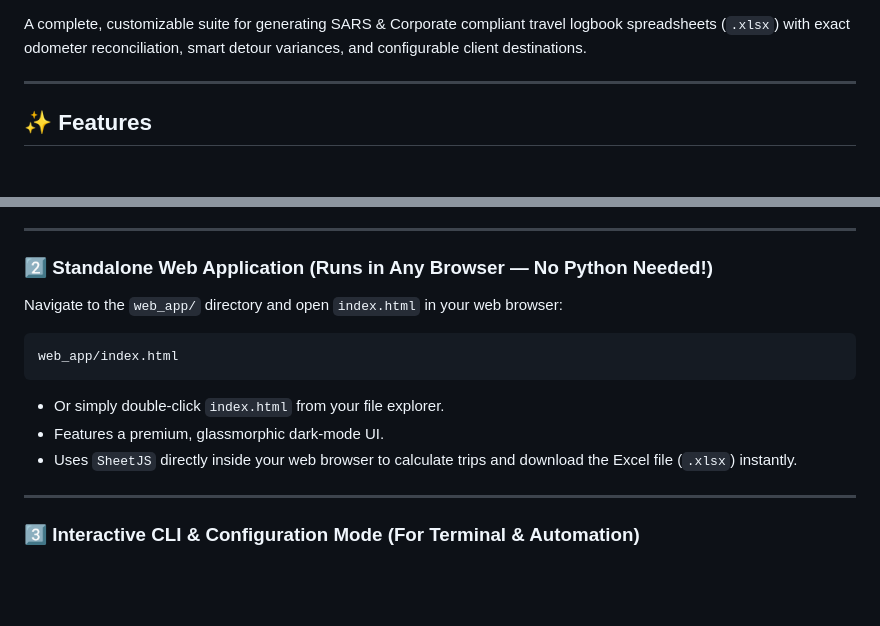
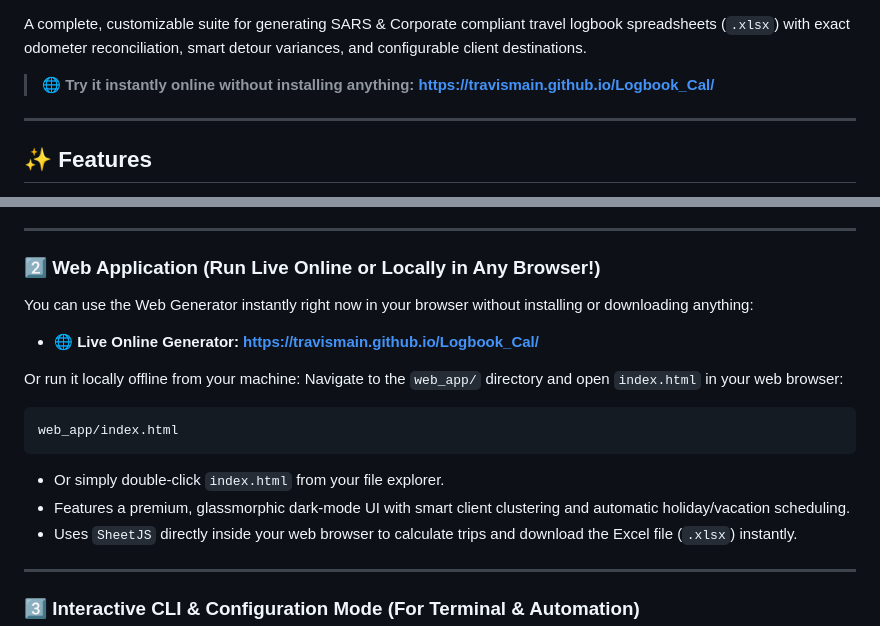
Before and after one commit to TravisMain/Logbook_Cal, a Markdown page: README.md, 2 parts joined by grey strips. GitHub-like rendering; blank space fills up the shorter version.

Commit message:
docs: add live web application link and update feature descriptions in README

````diff
--- a/README.md
+++ b/README.md
@@ -3,4 +5,6 @@
 A complete, customizable suite for generating SARS & Corporate compliant travel logbook spreadsheets (`.xlsx`) with exact odometer reconciliation, smart detour variances, and configurable client destinations.
+
+> 🌐 **Try it instantly online without installing anything:** [**https://travismain.github.io/Logbook_Cal/**](https://travismain.github.io/Logbook_Cal/)
 
 ---
 
@@ -27,13 +31,17 @@ python logbook_gui.py
 
 ---
 
-### 2️⃣ Standalone Web Application (Runs in Any Browser — No Python Needed!)
+### 2️⃣ Web Application (Run Live Online or Locally in Any Browser!)
+You can use the Web Generator instantly right now in your browser without installing or downloading anything:
+- 🌐 **Live Online Generator:** [**https://travismain.github.io/Logbook_Cal/**](https://travismain.github.io/Logbook_Cal/)
+
+Or run it locally offline from your machine:
 Navigate to the `web_app/` directory and open `index.html` in your web browser:
 ```bash
 web_app/index.html
 ```
 - Or simply double-click `index.html` from your file explorer.
-- Features a premium, glassmorphic dark-mode UI.
+- Features a premium, glassmorphic dark-mode UI with smart client clustering and automatic holiday/vacation scheduling.
 - Uses `SheetJS` directly inside your web browser to calculate trips and download the Excel file (`.xlsx`) instantly.
 
 ---
````
Also changed, not shown: other parts of README.md (+2 -0 lines).
